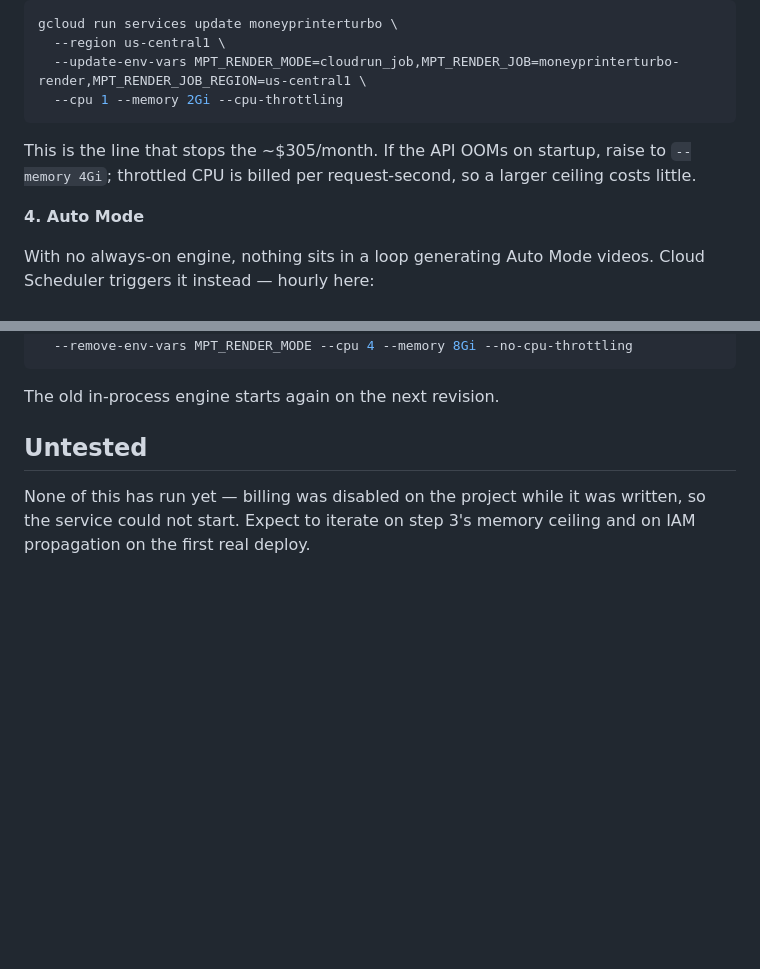
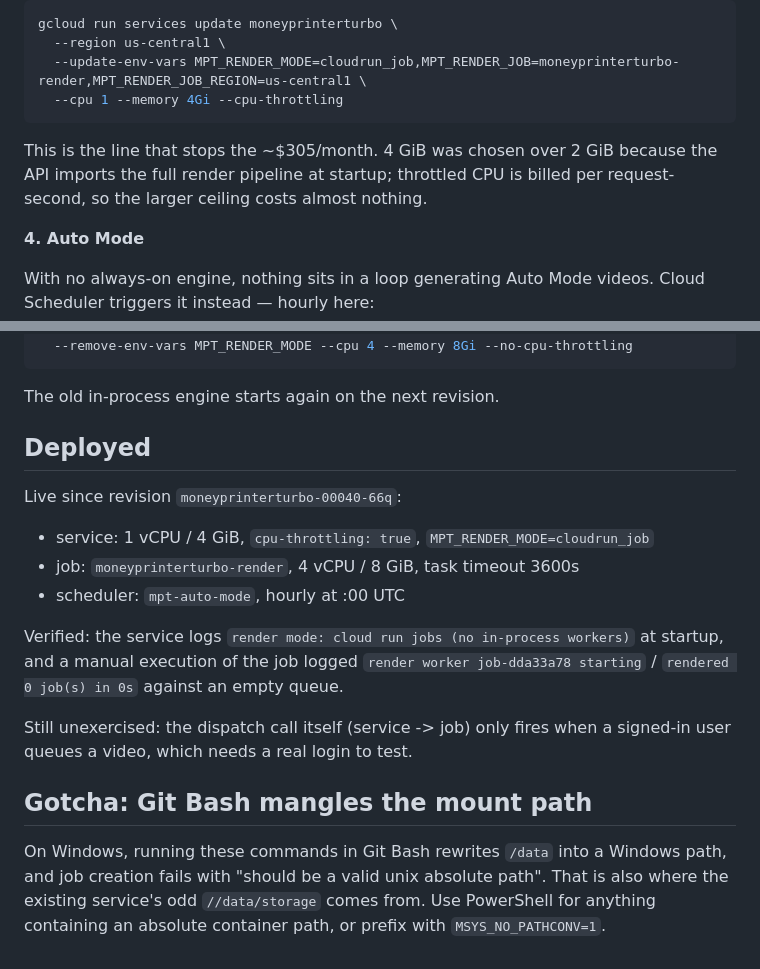
Before and after one commit to SamAdly2023/MoneyPrinterTurbo-saas, a Markdown page: docs/cloud-run-jobs.md, 2 parts joined by grey strips. Drawn GitHub-style; blank space fills up the shorter version.

Commit message:
Record the deployed Cloud Run Jobs config and the Git Bash path gotcha
Co-Authored-By: Claude Opus 5 <noreply@anthropic.com>

````diff
--- a/docs/cloud-run-jobs.md
+++ b/docs/cloud-run-jobs.md
@@ -65,12 +65,12 @@ gcloud run jobs add-iam-policy-binding moneyprinterturbo-render \
 gcloud run services update moneyprinterturbo \
   --region us-central1 \
   --update-env-vars MPT_RENDER_MODE=cloudrun_job,MPT_RENDER_JOB=moneyprinterturbo-render,MPT_RENDER_JOB_REGION=us-central1 \
-  --cpu 1 --memory 2Gi --cpu-throttling
+  --cpu 1 --memory 4Gi --cpu-throttling
 ```
 
-This is the line that stops the ~$305/month. If the API OOMs on startup,
-raise to `--memory 4Gi`; throttled CPU is billed per request-second, so a
-larger ceiling costs little.
+This is the line that stops the ~$305/month. 4 GiB was chosen over 2 GiB
+because the API imports the full render pipeline at startup; throttled CPU is
+billed per request-second, so the larger ceiling costs almost nothing.
 
 **4. Auto Mode**
 
@@ -110,8 +110,25 @@ gcloud run services update moneyprinterturbo --region us-central1 \
 
 The old in-process engine starts again on the next revision.
 
-## Untested
+## Deployed
 
-None of this has run yet — billing was disabled on the project while it was
-written, so the service could not start. Expect to iterate on step 3's memory
-ceiling and on IAM propagation on the first real deploy.
+Live since revision `moneyprinterturbo-00040-66q`:
+
+- service: 1 vCPU / 4 GiB, `cpu-throttling: true`, `MPT_RENDER_MODE=cloudrun_job`
+- job: `moneyprinterturbo-render`, 4 vCPU / 8 GiB, task timeout 3600s
+- scheduler: `mpt-auto-mode`, hourly at :00 UTC
+
+Verified: the service logs `render mode: cloud run jobs (no in-process
+workers)` at startup, and a manual execution of the job logged `render worker
+job-dda33a78 starting` / `rendered 0 job(s) in 0s` against an empty queue.
+
+Still unexercised: the dispatch call itself (service -> job) only fires when a
+signed-in user queues a video, which needs a real login to test.
+
+## Gotcha: Git Bash mangles the mount path
+
+On Windows, running these commands in Git Bash rewrites `/data` into a
+Windows path, and job creation fails with "should be a valid unix absolute
+path". That is also where the existing service's odd `//data/storage` comes
+from. Use PowerShell for anything containing an absolute container path, or
+prefix with `MSYS_NO_PATHCONV=1`.
````
